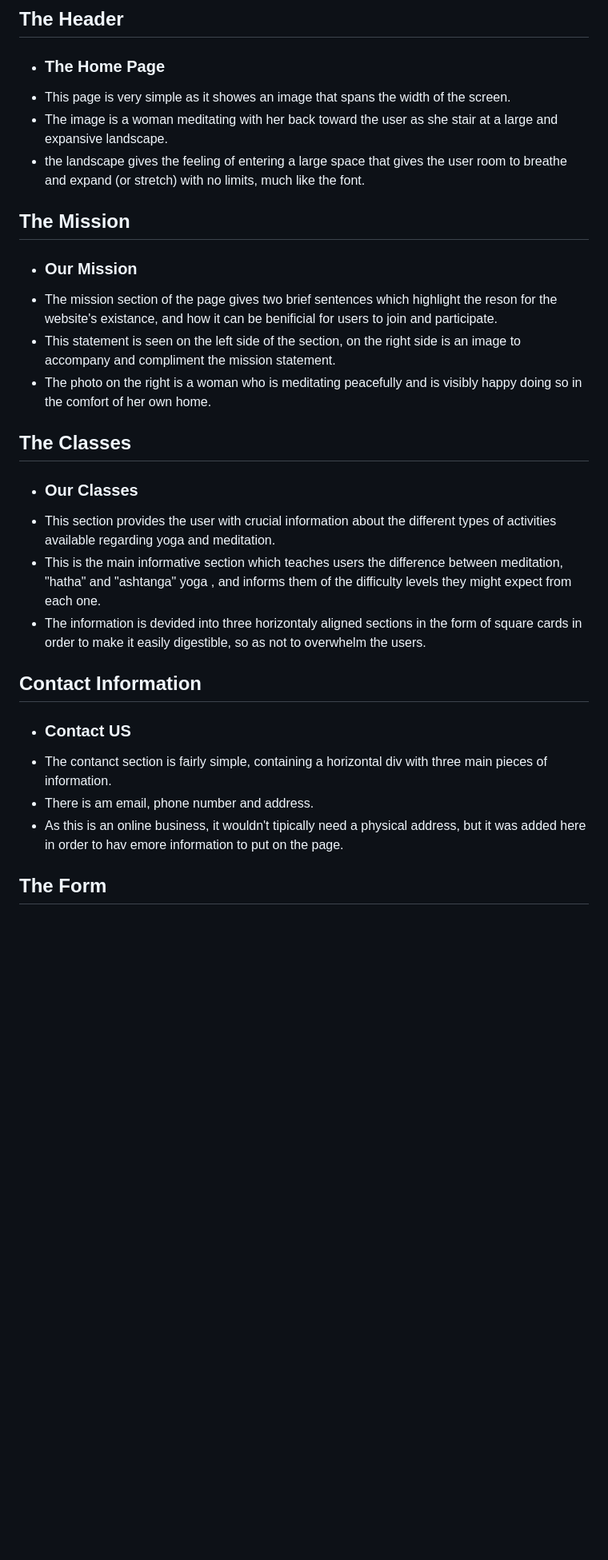
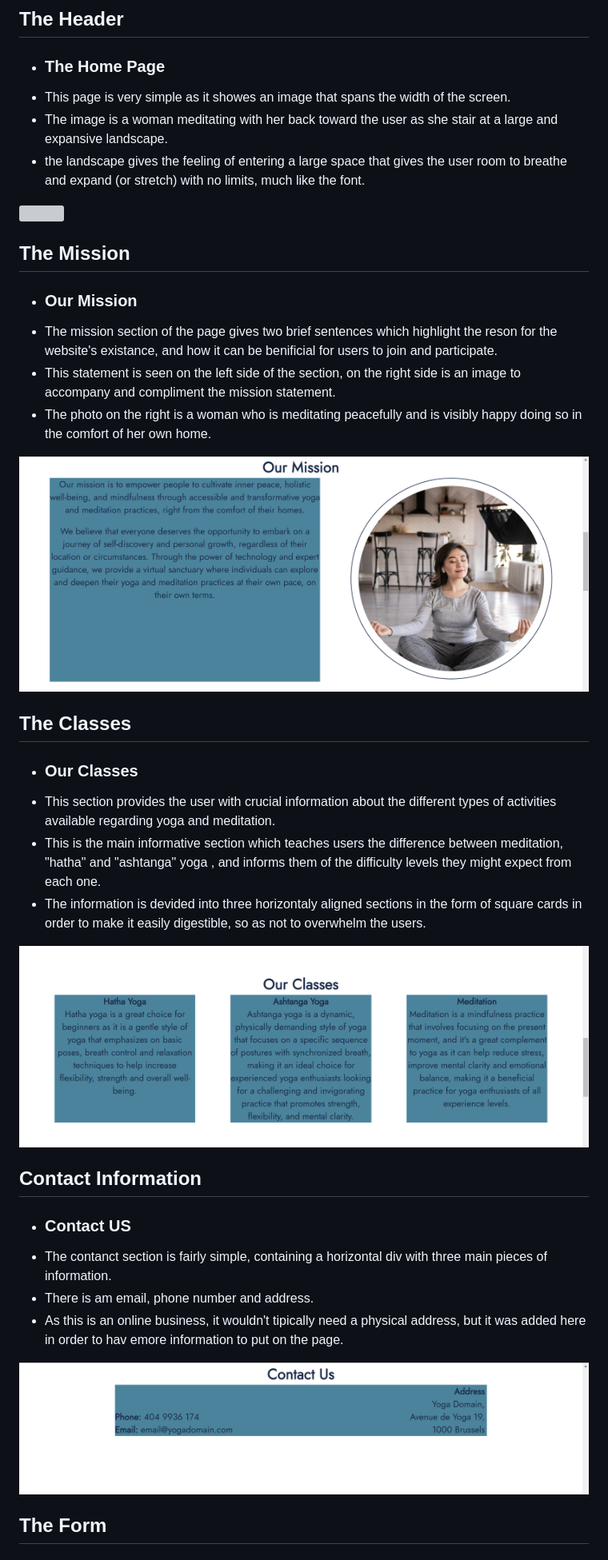
Before and after one commit to Eugene-Gwebu/New-yoga-site, a Markdown page: README.md, the part around the change printed below. Shown: that part at 80% size. Rendered like a GitHub page; blank space fills up the shorter version; grey boxes are pictures that could not be loaded.

```diff
--- a/README.md
+++ b/README.md
@@ -36,7 +37,7 @@ with other people, or by themselves with their own instructor depending on which
 * This statement is seen on the left side of the section, on the right side is an image to accompany and compliment the mission statement.
 * The photo on the right is a woman who is meditating peacefully and is visibly happy doing so in the comfort of her own home.
 
-
+![](MISSION.png)
 
 ## The Classes
 
@@ -45,12 +46,16 @@ with other people, or by themselves with their own instructor depending on which
 * This is the main informative section which teaches users the difference between meditation, "hatha" and "ashtanga" yoga , and informs them of the difficulty levels they might expect from each one.
 * The information is devided into three horizontaly aligned sections in the form of square cards in order to make it easily digestible, so as not to overwhelm the users.
 
+![](CLASSES.png)
+
 ## Contact Information
 
 * ### Contact US
 * The contanct section is fairly simple, containing a horizontal div with three main pieces of information.
 * There is am email, phone number and address.
 * As this is an online business, it wouldn't tipically need a physical address, but it was added here in order to hav emore information to put on the page.
+
+![](CONTACT.png)
 
 ## The Form
 
```
Also changed, not shown: other parts of README.md (+23 -1 lines).
